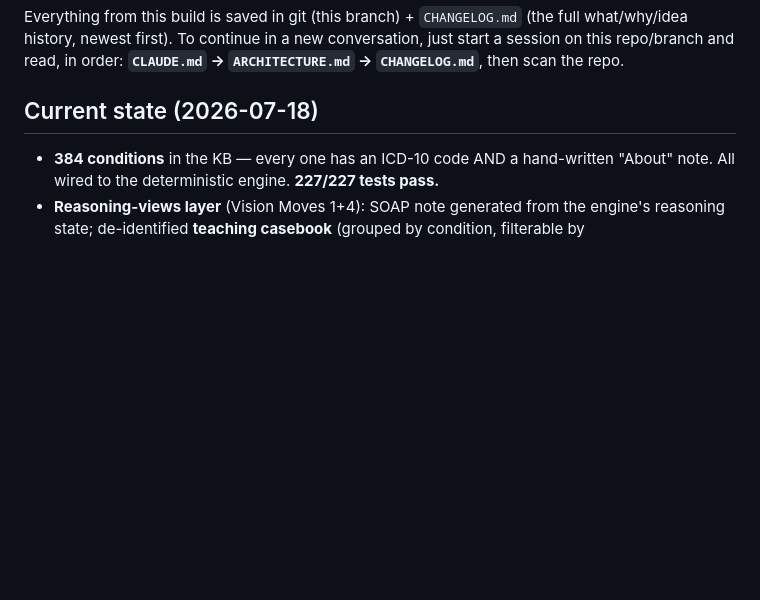
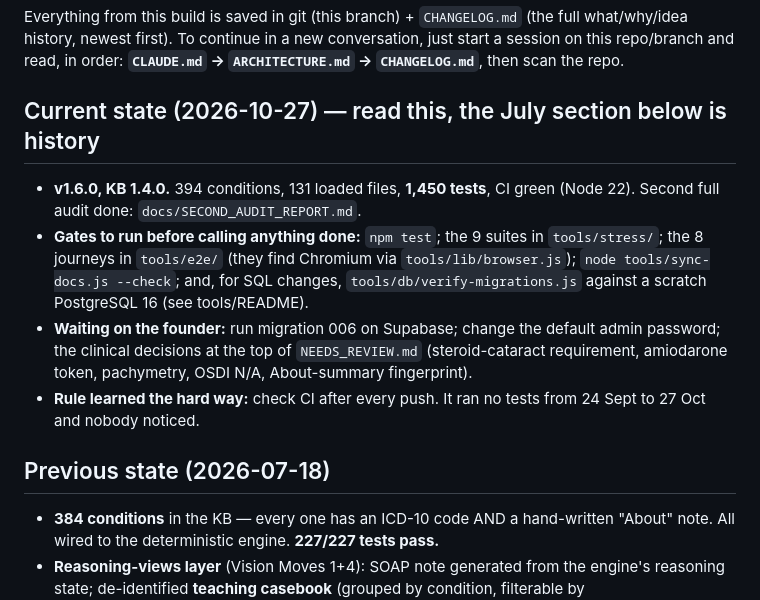
Before and after one commit to gyandeepnath/Entopic-AI-Copilot-, a Markdown page: CONTINUE_HERE.md, the part around the change. Rendered like a GitHub page; blank space fills up the shorter version.

```diff
--- a/CONTINUE_HERE.md
+++ b/CONTINUE_HERE.md
@@ -5,7 +5,22 @@ full what/why/idea history, newest first). To continue in a new conversation,
 just start a session on this repo/branch and read, in order: **`CLAUDE.md` →
 `ARCHITECTURE.md` → `CHANGELOG.md`**, then scan the repo.
 
-## Current state (2026-07-18)
+## Current state (2026-10-27) — read this, the July section below is history
+- **v1.6.0, KB 1.4.0.** 394 conditions, 131 loaded files, **1,450 tests**, CI
+  green (Node 22). Second full audit done: `docs/SECOND_AUDIT_REPORT.md`.
+- **Gates to run before calling anything done:** `npm test`; the 9 suites in
+  `tools/stress/`; the 8 journeys in `tools/e2e/` (they find Chromium via
+  `tools/lib/browser.js`); `node tools/sync-docs.js --check`; and, for SQL
+  changes, `tools/db/verify-migrations.js` against a scratch PostgreSQL 16
+  (see tools/README).
+- **Waiting on the founder:** run migration 006 on Supabase; change the
+  default admin password; the clinical decisions at the top of
+  `NEEDS_REVIEW.md` (steroid-cataract requirement, amiodarone token,
+  pachymetry, OSDI N/A, About-summary fingerprint).
+- **Rule learned the hard way:** check CI after every push. It ran no tests
+  from 24 Sept to 27 Oct and nobody noticed.
+
+## Previous state (2026-07-18)
 - **384 conditions** in the KB — every one has an ICD-10 code AND a hand-written
   "About" note. All wired to the deterministic engine. **227/227 tests pass.**
 - **Reasoning-views layer** (Vision Moves 1+4): SOAP note generated from the
```
Also changed, not shown: START-HERE.md (+23 -2 lines), docs/SECOND_AUDIT_REPORT.md (added, +146 -0 lines).
